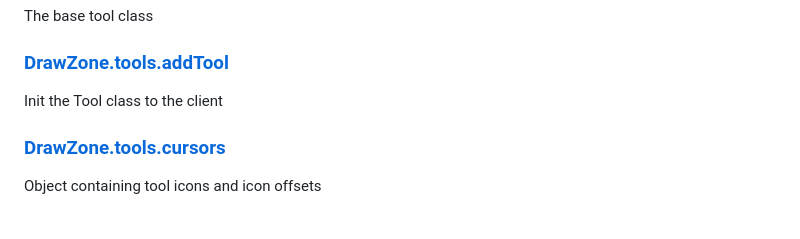
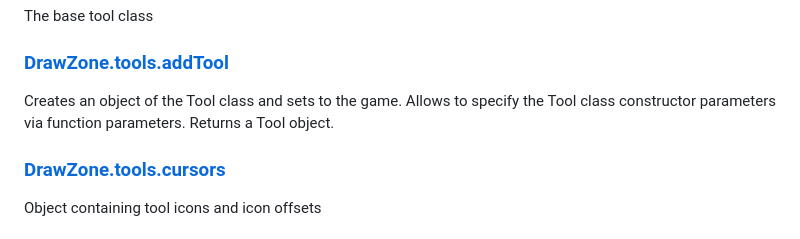
Before and after one commit to scar17off/drawzone, a Markdown page: docs/client.md, the part around the change. Rendered like a GitHub page.

```diff
--- a/docs/client.md
+++ b/docs/client.md
@@ -172,7 +172,7 @@ See client-src/ranks.json
 ### [DrawZone.tools.Tool](../client-src/tools.js#L46)
 The base tool class
 ### [DrawZone.tools.addTool](../client-src/tools.js#L112)
-Init the Tool class to the client
+Creates an object of the Tool class and sets to the game. Allows to specify the Tool class constructor parameters via function parameters. Returns a Tool object.
 ### [DrawZone.tools.cursors](../client-src/tools.js#L13)
 Object containing tool icons and icon offsets
 ### [DrawZone.tools.tools](../client-src/tools.js#L30)
```
